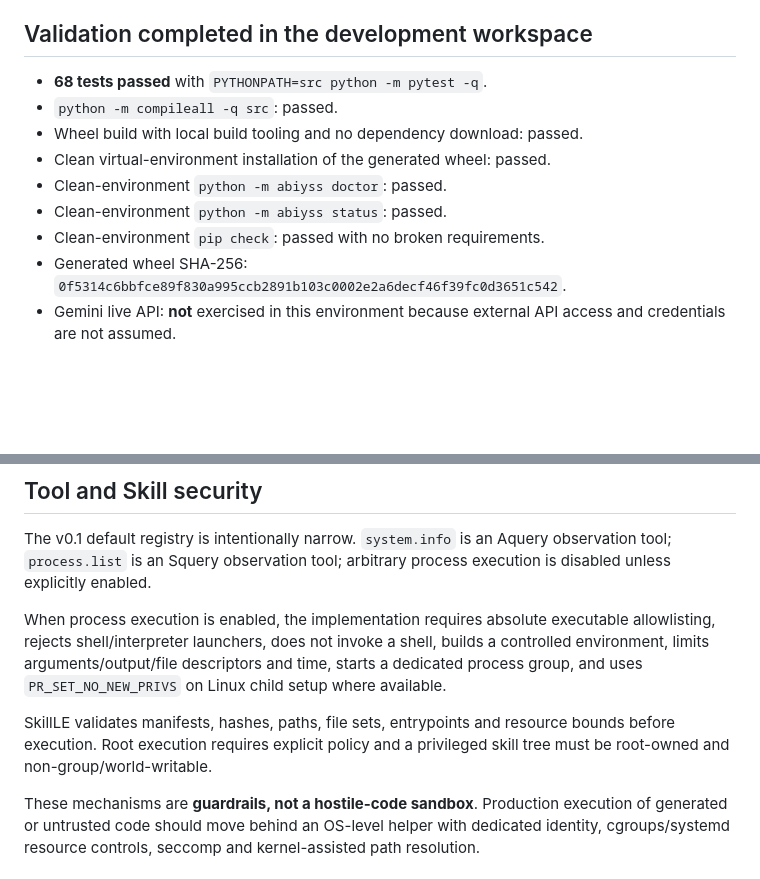
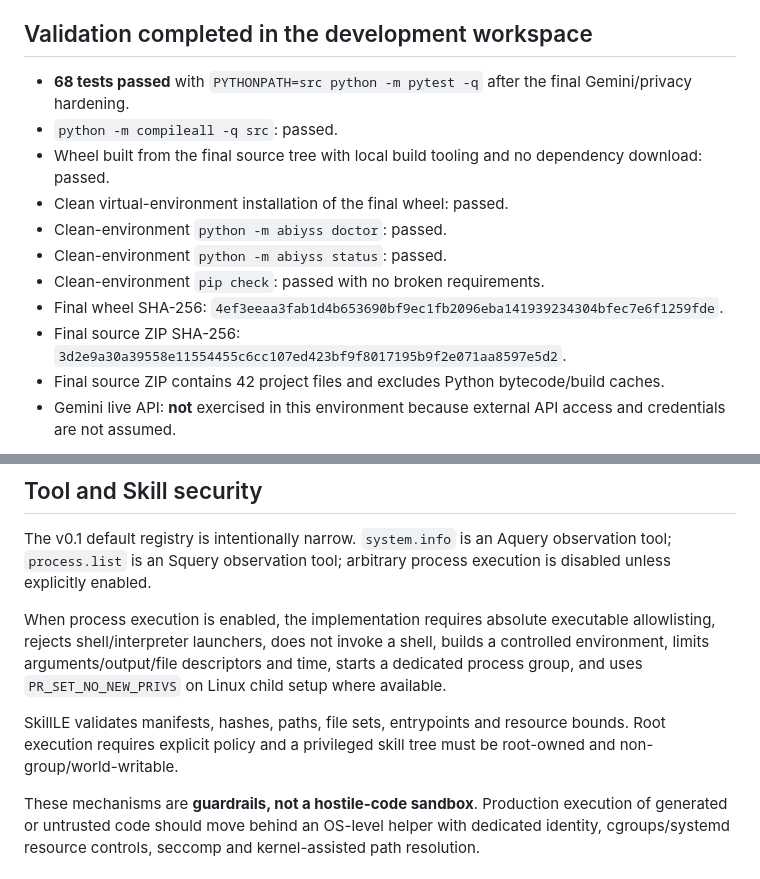
Before and after one commit to rafaelsantos-cs/Abiyss-Runtime-Project, a Markdown page: docs/BUILD_REPORT.md, 2 parts joined by grey strips. GitHub-like rendering; blank space fills up the shorter version.

Commit message:
docs: record final artifact hashes and 68-test validation

```diff
--- a/docs/BUILD_REPORT.md
+++ b/docs/BUILD_REPORT.md
@@ -13,14 +13,16 @@ This release is a deliberate reconstruction from the recovered ABIYSS context. H
 
 ## Validation completed in the development workspace
 
-- **68 tests passed** with `PYTHONPATH=src python -m pytest -q`.
+- **68 tests passed** with `PYTHONPATH=src python -m pytest -q` after the final Gemini/privacy hardening.
 - `python -m compileall -q src`: passed.
-- Wheel build with local build tooling and no dependency download: passed.
-- Clean virtual-environment installation of the generated wheel: passed.
+- Wheel built from the final source tree with local build tooling and no dependency download: passed.
+- Clean virtual-environment installation of the final wheel: passed.
 - Clean-environment `python -m abiyss doctor`: passed.
 - Clean-environment `python -m abiyss status`: passed.
 - Clean-environment `pip check`: passed with no broken requirements.
-- Generated wheel SHA-256: `0f5314c6bbfce89f830a995ccb2891b103c0002e2a6decf46f39fc0d3651c542`.
+- Final wheel SHA-256: `4ef3eeaa3fab1d4b653690bf9ec1fb2096eba141939234304bfec7e6f1259fde`.
+- Final source ZIP SHA-256: `3d2e9a30a39558e11554455c6cc107ed423bf9f8017195b9f2e071aa8597e5d2`.
+- Final source ZIP contains 42 project files and excludes Python bytecode/build caches.
 - Gemini live API: **not** exercised in this environment because external API access and credentials are not assumed.
 
 The GitHub repository contains a critical regression/security suite and GitHub Actions configuration. Connector-authored pushes may not automatically trigger Actions in every GitHub configuration, so the local clean-environment result above is the authoritative reconstruction validation unless a live CI run is observed.
@@ -92,7 +94,7 @@ The v0.1 default registry is intentionally narrow. `system.info` is an Aquery ob
 
 When process execution is enabled, the implementation requires absolute executable allowlisting, rejects shell/interpreter launchers, does not invoke a shell, builds a controlled environment, limits arguments/output/file descriptors and time, starts a dedicated process group, and uses `PR_SET_NO_NEW_PRIVS` on Linux child setup where available.
 
-SkillLE validates manifests, hashes, paths, file sets, entrypoints and resource bounds before execution. Root execution requires explicit policy and a privileged skill tree must be root-owned and non-group/world-writable.
+SkillLE validates manifests, hashes, paths, file sets, entrypoints and resource bounds. Root execution requires explicit policy and a privileged skill tree must be root-owned and non-group/world-writable.
 
 These mechanisms are **guardrails, not a hostile-code sandbox**. Production execution of generated or untrusted code should move behind an OS-level helper with dedicated identity, cgroups/systemd resource controls, seccomp and kernel-assisted path resolution.
 
```
